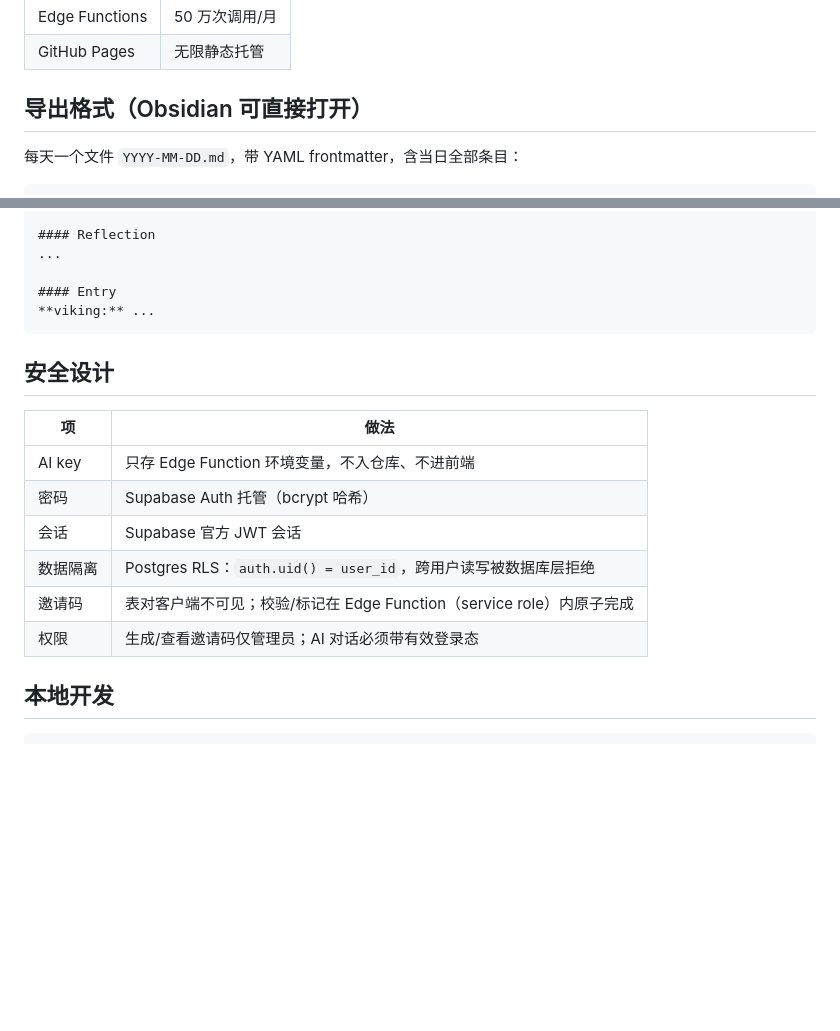
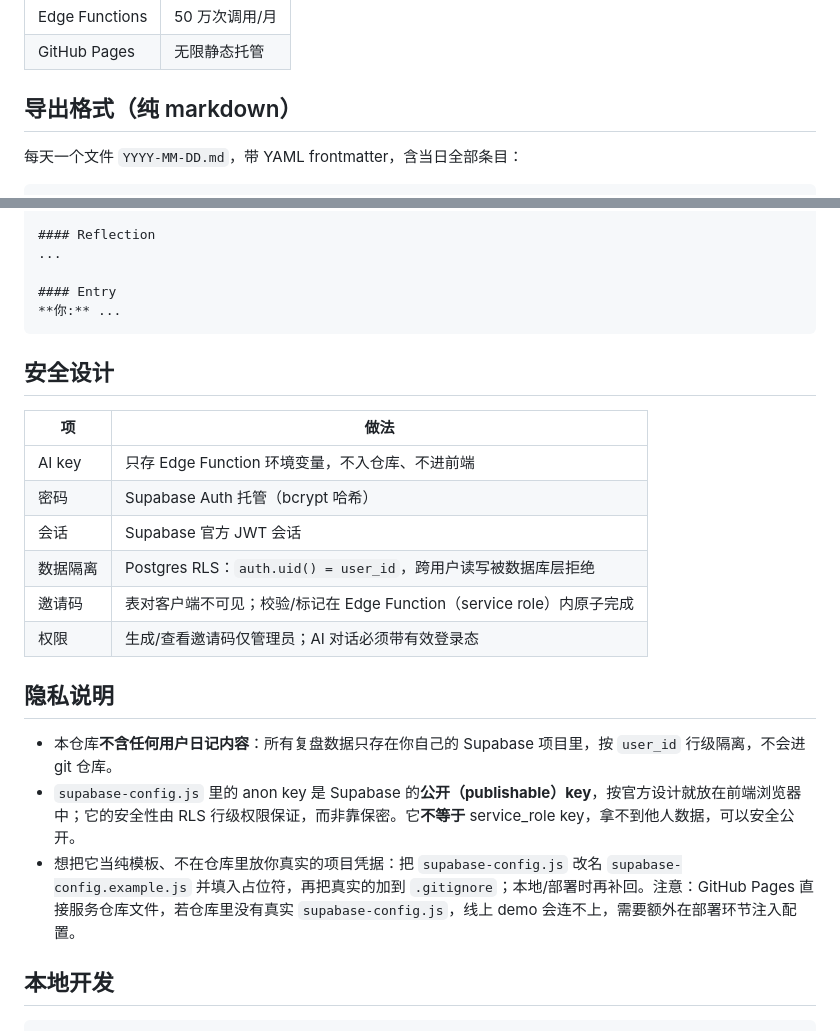
Before and after one commit to vikingzhkaka/sheng-shen, a Markdown page: README.md, 2 parts joined by grey strips. Rendered like a GitHub page; blank space fills up the shorter version.

Commit message:
docs(readme): 去掉个人化标签(viking→你)，统一导出说明，新增隐私说明

````diff
--- a/README.md
+++ b/README.md
@@ -75,7 +75,7 @@ GitHub 仓库 → Settings → Pages → 部署分支 `main`、路径 `/`（本
 | Edge Functions | 50 万次调用/月 |
 | GitHub Pages | 无限静态托管 |
 
-## 导出格式（Obsidian 可直接打开）
+## 导出格式（纯 markdown）
 
 每天一个文件 `YYYY-MM-DD.md`，带 YAML frontmatter，含当日全部条目：
 
@@ -100,7 +100,7 @@ tags: [复盘日记]
 ...
 
 #### Entry
-**viking:** ...
+**你:** ...
 ```
 
 ## 安全设计
@@ -114,6 +114,12 @@ tags: [复盘日记]
 | 邀请码 | 表对客户端不可见；校验/标记在 Edge Function（service role）内原子完成 |
 | 权限 | 生成/查看邀请码仅管理员；AI 对话必须带有效登录态 |
 
+## 隐私说明
+
+- 本仓库**不含任何用户日记内容**：所有复盘数据只存在你自己的 Supabase 项目里，按 `user_id` 行级隔离，不会进 git 仓库。
+- `supabase-config.js` 里的 anon key 是 Supabase 的**公开（publishable）key**，按官方设计就放在前端浏览器中；它的安全性由 RLS 行级权限保证，而非靠保密。它**不等于** service_role key，拿不到他人数据，可以安全公开。
+- 想把它当纯模板、不在仓库里放你真实的项目凭据：把 `supabase-config.js` 改名 `supabase-config.example.js` 并填入占位符，再把真实的加到 `.gitignore`；本地/部署时再补回。注意：GitHub Pages 直接服务仓库文件，若仓库里没有真实 `supabase-config.js`，线上 demo 会连不上，需要额外在部署环节注入配置。
+
 ## 本地开发
 
 ```bash
````
